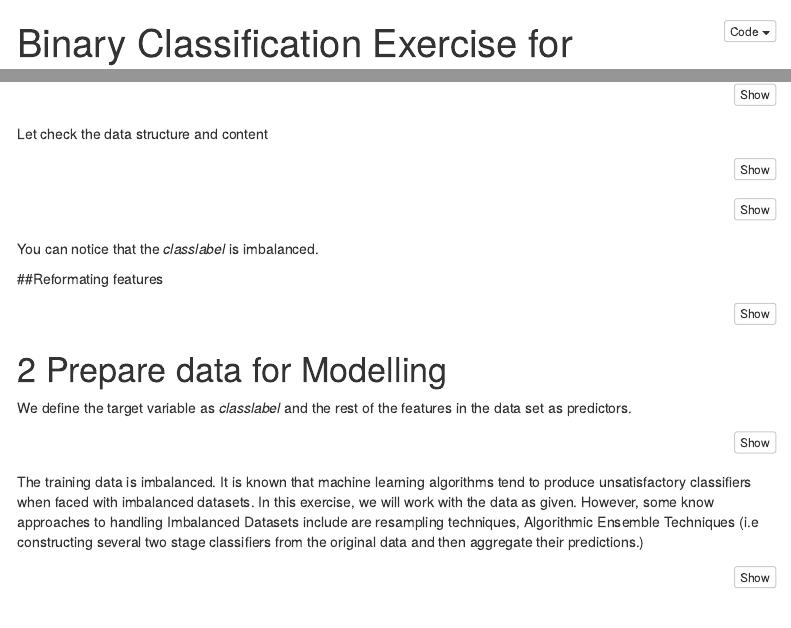
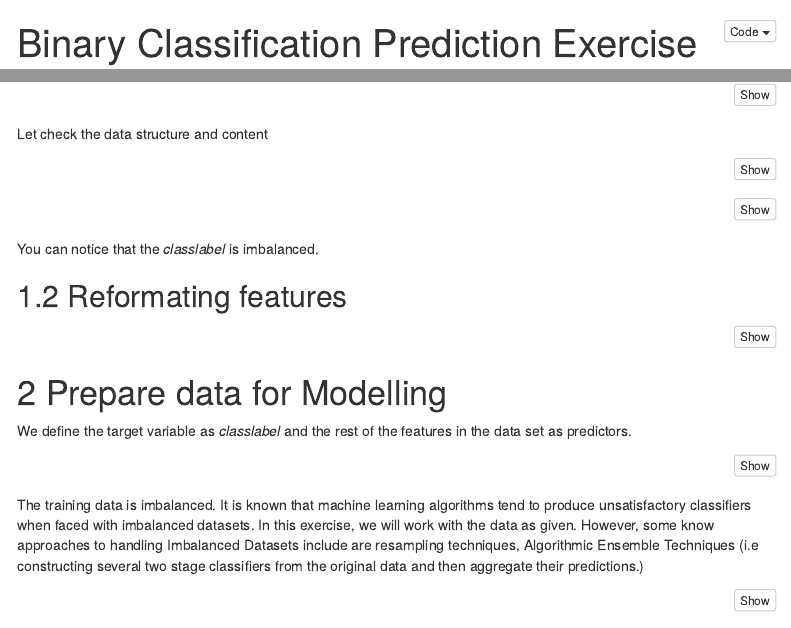
Before and after one commit to brainy749/Binary-Classification-Exercise-in-R, an R Markdown document (pmaddo_kreditech_exercise.Rmd): the page in a window 1100 px wide, from its top, and a second part further down, joined at a grey line. Rendered offline with R 4.5, knitr and Pandoc, with nearby package versions; the code chunks are not run, so their results and figures are left out; menus at the side of the page are left out.

Commit message:
Update pmaddo_kreditech_exercise.Rmd

```diff
--- a/pmaddo_kreditech_exercise.Rmd
+++ b/pmaddo_kreditech_exercise.Rmd
@@ -1,5 +1,5 @@
 ---
-title: "Binary Classification Exercise for Kreditech"
+title: "Binary Classification Prediction Exercise for Kreditech"
 author: "| Peter Martey Addo\n| Lead Data Scientist, SNCF Mobilite \n \n"
 date: "17 November 2017"
 output:
```
Also changed, not shown: pmaddo_kreditech_exercise.Rmd (2 more changed lines).
